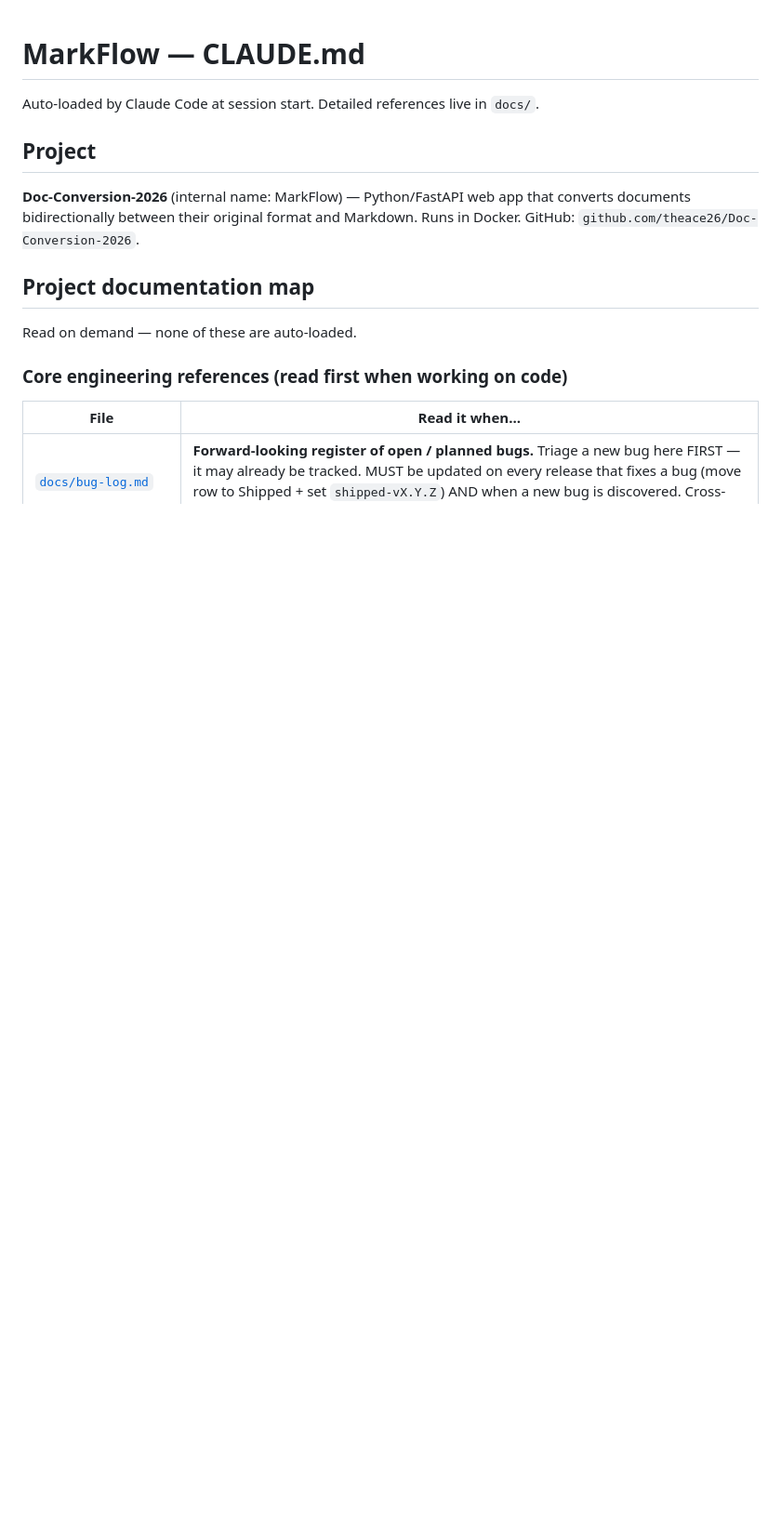
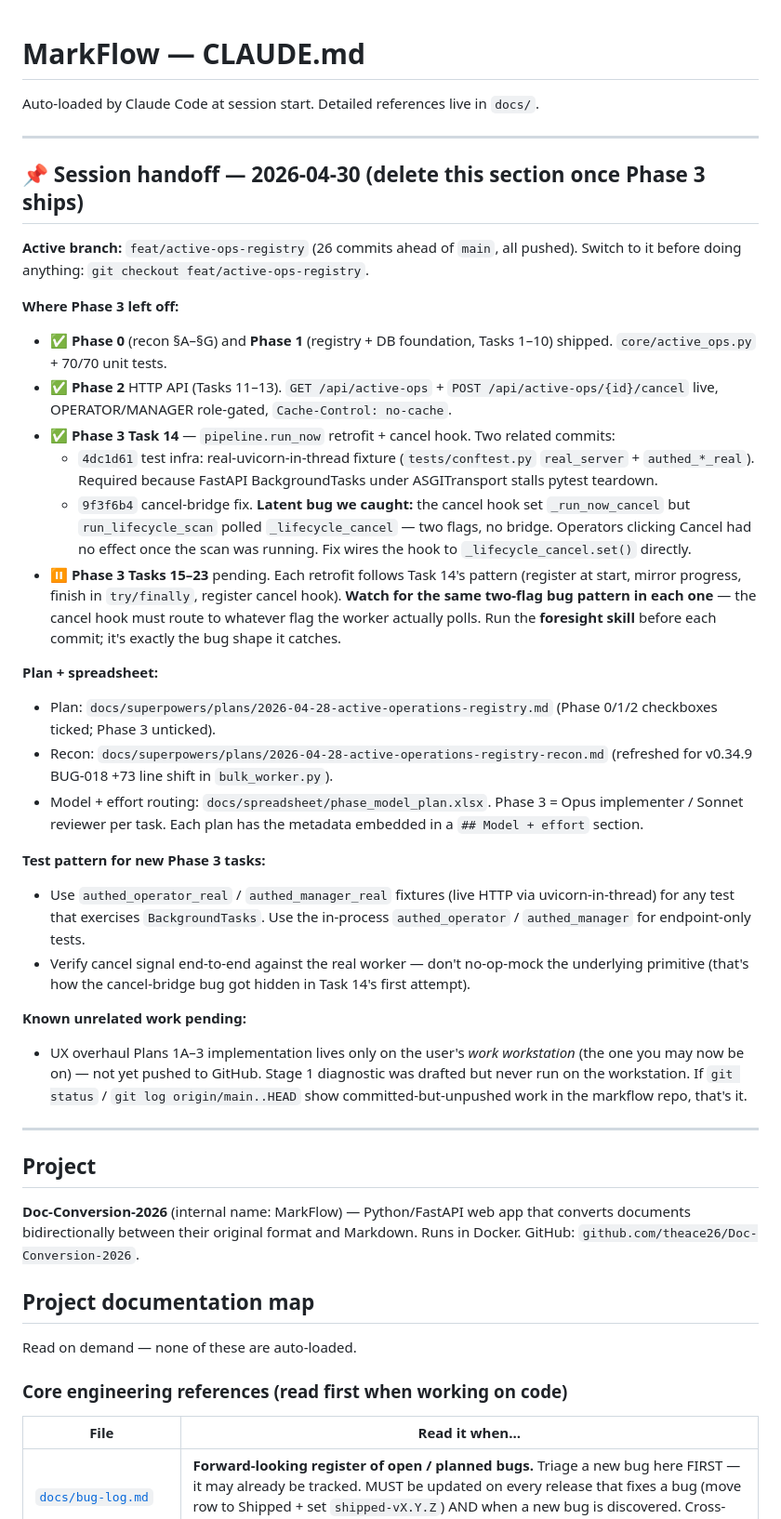
Before and after one commit to theace26/Doc-Conversion-2026, a Markdown page: CLAUDE.md, the part around the change. Shown at 93% size. GitHub-like rendering; blank space fills up the shorter version.

Commit message:
docs(claude.md): session handoff note for workstation pickup
Pinned a session-handoff section at the top of CLAUDE.md so the next
Claude session (on the work workstation) lands on the right branch
with the right context — Phase 0/1/2 + Task 14 of Phase 3 shipped,
Tasks 15-23 pending, the real-server fixture pattern in place, the
two-flag cancel-bridge bug pattern to watch for.

Marked clearly as removable once Phase 3 ships.

Co-Authored-By: Claude Opus 4.7 (1M context) <noreply@anthropic.com>

```diff
--- a/CLAUDE.md
+++ b/CLAUDE.md
@@ -1,6 +1,35 @@
 # MarkFlow — CLAUDE.md
 
 Auto-loaded by Claude Code at session start. Detailed references live in `docs/`.
+
+---
+
+## 📌 Session handoff — 2026-04-30 (delete this section once Phase 3 ships)
+
+**Active branch:** `feat/active-ops-registry` (26 commits ahead of `main`, all pushed). Switch to it before doing anything: `git checkout feat/active-ops-registry`.
+
+**Where Phase 3 left off:**
+
+- ✅ **Phase 0** (recon §A–§G) and **Phase 1** (registry + DB foundation, Tasks 1–10) shipped. `core/active_ops.py` + 70/70 unit tests.
+- ✅ **Phase 2** HTTP API (Tasks 11–13). `GET /api/active-ops` + `POST /api/active-ops/{id}/cancel` live, OPERATOR/MANAGER role-gated, `Cache-Control: no-cache`.
+- ✅ **Phase 3 Task 14** — `pipeline.run_now` retrofit + cancel hook. Two related commits:
+  - `4dc1d61` test infra: real-uvicorn-in-thread fixture (`tests/conftest.py` `real_server` + `authed_*_real`). Required because FastAPI BackgroundTasks under ASGITransport stalls pytest teardown.
+  - `9f3f6b4` cancel-bridge fix. **Latent bug we caught:** the cancel hook set `_run_now_cancel` but `run_lifecycle_scan` polled `_lifecycle_cancel` — two flags, no bridge. Operators clicking Cancel had no effect once the scan was running. Fix wires the hook to `_lifecycle_cancel.set()` directly.
+- ⏸ **Phase 3 Tasks 15–23** pending. Each retrofit follows Task 14's pattern (register at start, mirror progress, finish in `try/finally`, register cancel hook). **Watch for the same two-flag bug pattern in each one** — the cancel hook must route to whatever flag the worker actually polls. Run the **foresight skill** before each commit; it's exactly the bug shape it catches.
+
+**Plan + spreadsheet:**
+- Plan: `docs/superpowers/plans/2026-04-28-active-operations-registry.md` (Phase 0/1/2 checkboxes ticked; Phase 3 unticked).
+- Recon: `docs/superpowers/plans/2026-04-28-active-operations-registry-recon.md` (refreshed for v0.34.9 BUG-018 +73 line shift in `bulk_worker.py`).
+- Model + effort routing: `docs/spreadsheet/phase_model_plan.xlsx`. Phase 3 = Opus implementer / Sonnet reviewer per task. Each plan has the metadata embedded in a `## Model + effort` section.
+
+**Test pattern for new Phase 3 tasks:**
+- Use `authed_operator_real` / `authed_manager_real` fixtures (live HTTP via uvicorn-in-thread) for any test that exercises `BackgroundTasks`. Use the in-process `authed_operator` / `authed_manager` for endpoint-only tests.
+- Verify cancel signal end-to-end against the real worker — don't no-op-mock the underlying primitive (that's how the cancel-bridge bug got hidden in Task 14's first attempt).
+
+**Known unrelated work pending:**
+- UX overhaul Plans 1A–3 implementation lives only on the user's *work workstation* (the one you may now be on) — not yet pushed to GitHub. Stage 1 diagnostic was drafted but never run on the workstation. If `git status` / `git log origin/main..HEAD` show committed-but-unpushed work in the markflow repo, that's it.
+
+---
 
 ## Project
 
```
